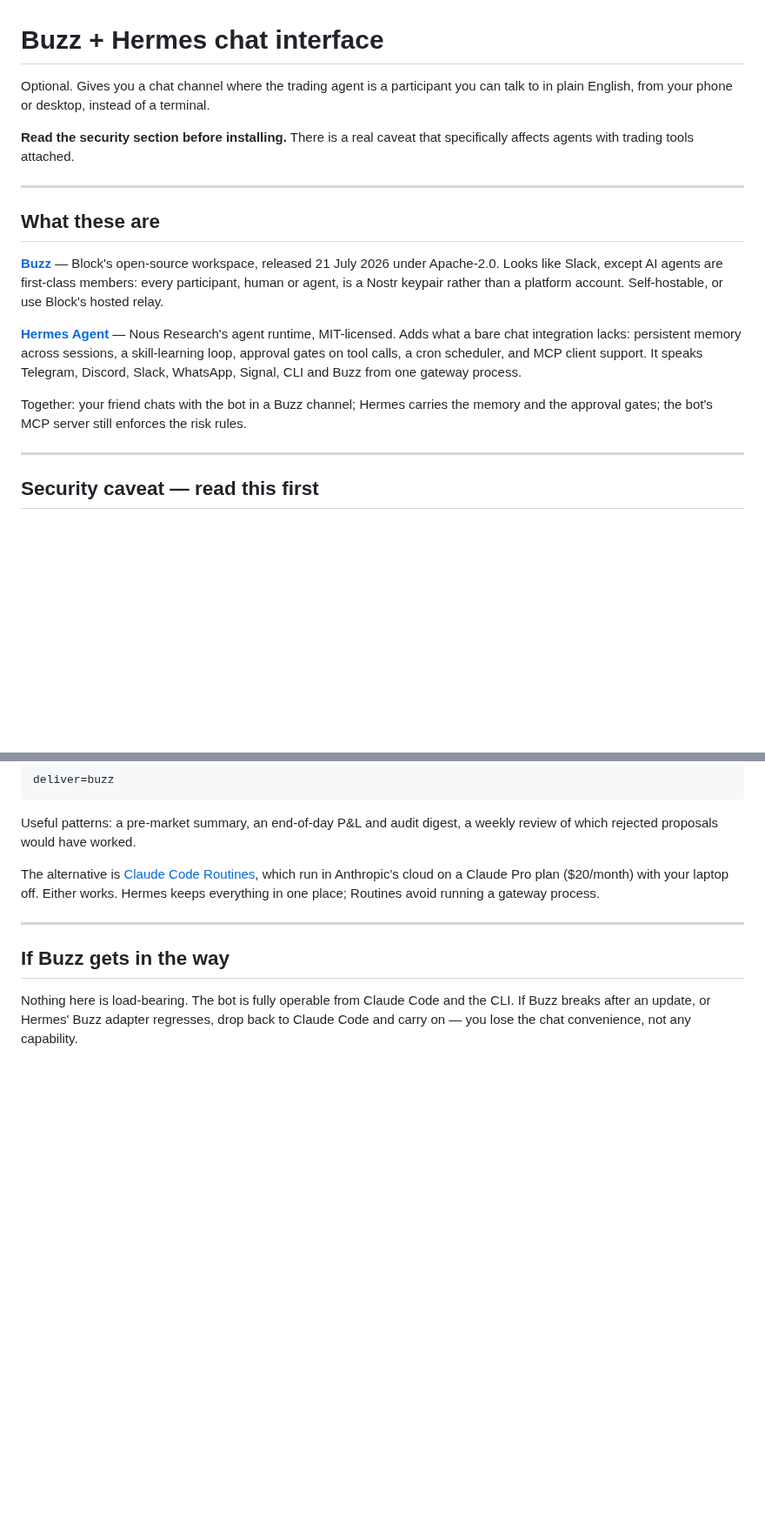
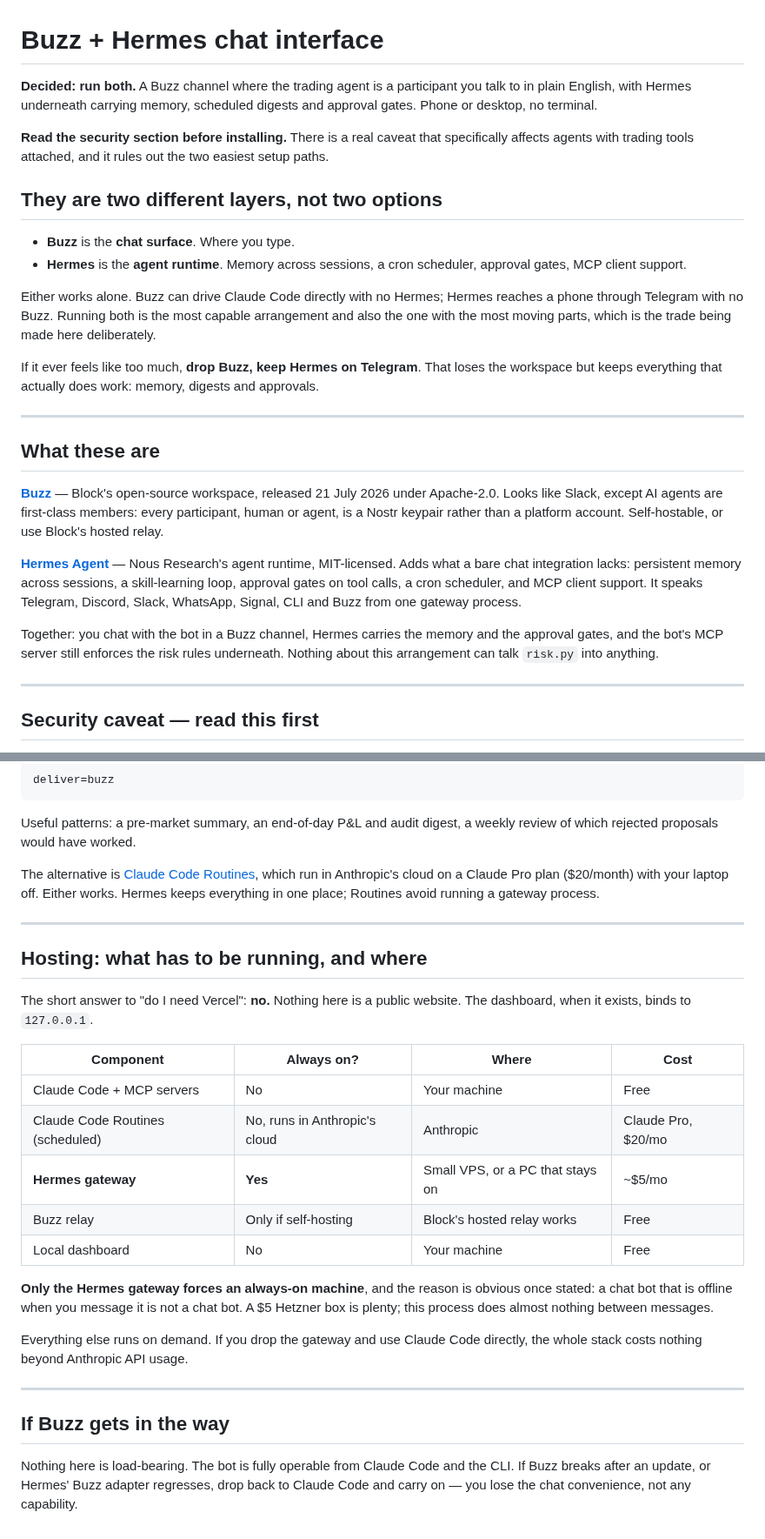
Before and after one commit to electrumnz/Electrum_Investments, a Markdown page: docs/BUZZ_SETUP.md, 2 parts joined by grey strips. Shown at 87% size. GitHub-like rendering; blank space fills up the shorter version.

Commit message:
Update Hermes and Buzz setup for the decided both-layers stack
Records the decision to run both rather than choose, and leads with the
distinction that makes the choice sensible: Buzz is the chat surface,
Hermes is the agent runtime. Either works alone, so anyone finding the
combination too fiddly can drop Buzz and keep Hermes on Telegram without
losing memory, digests or approvals.

Corrects a factual error. Earlier text said Buzz mobile had not shipped,
written from launch-week coverage. Both the iOS and Android apps are live
and are full clients rather than remote controls, which removes the main
practical objection to Buzz. Still rough, and the known notification
issues are noted rather than glossed.

The security caveat stands unchanged and is the reason the easy setup
paths are ruled out: Buzz auto-approves tool permissions in ACP mode, and
Hermes' own docs confirm approvals.mode: manual does not prevent it. Fine
for a general assistant, not for an agent holding broker credentials.

Adds the hosting answer where the question actually gets asked. Vercel is
not needed and nothing here is a public website. The only component that
forces an always-on machine is the Hermes gateway, for the obvious reason
that a chat bot which is offline when you message it is not a chat bot.

Co-Authored-By: Claude Opus 5 <noreply@anthropic.com>
Claude-Session: https://claude.ai/code/session_01Qrz3c2mdmaXZP4v5cLQHiw

```diff
--- a/docs/BUZZ_SETUP.md
+++ b/docs/BUZZ_SETUP.md
@@ -1,10 +1,27 @@
 # Buzz + Hermes chat interface
 
-Optional. Gives you a chat channel where the trading agent is a participant you
-can talk to in plain English, from your phone or desktop, instead of a terminal.
+**Decided: run both.** A Buzz channel where the trading agent is a participant
+you talk to in plain English, with Hermes underneath carrying memory, scheduled
+digests and approval gates. Phone or desktop, no terminal.
 
 **Read the security section before installing.** There is a real caveat that
-specifically affects agents with trading tools attached.
+specifically affects agents with trading tools attached, and it rules out the
+two easiest setup paths.
+
+## They are two different layers, not two options
+
+- **Buzz** is the **chat surface**. Where you type.
+- **Hermes** is the **agent runtime**. Memory across sessions, a cron scheduler,
+  approval gates, MCP client support.
+
+Either works alone. Buzz can drive Claude Code directly with no Hermes; Hermes
+reaches a phone through Telegram with no Buzz. Running both is the most capable
+arrangement and also the one with the most moving parts, which is the trade being
+made here deliberately.
+
+If it ever feels like too much, **drop Buzz, keep Hermes on Telegram**. That
+loses the workspace but keeps everything that actually does work: memory,
+digests and approvals.
 
 ---
 
@@ -21,8 +38,9 @@ memory across sessions, a skill-learning loop, approval gates on tool calls, a
 cron scheduler, and MCP client support. It speaks Telegram, Discord, Slack,
 WhatsApp, Signal, CLI and Buzz from one gateway process.
 
-Together: your friend chats with the bot in a Buzz channel; Hermes carries the
-memory and the approval gates; the bot's MCP server still enforces the risk rules.
+Together: you chat with the bot in a Buzz channel, Hermes carries the memory and
+the approval gates, and the bot's MCP server still enforces the risk rules
+underneath. Nothing about this arrangement can talk `risk.py` into anything.
 
 ---
 
@@ -143,6 +166,29 @@ gateway process.
 
 ---
 
+## Hosting: what has to be running, and where
+
+The short answer to "do I need Vercel": **no.** Nothing here is a public
+website. The dashboard, when it exists, binds to `127.0.0.1`.
+
+| Component | Always on? | Where | Cost |
+|---|---|---|---|
+| Claude Code + MCP servers | No | Your machine | Free |
+| Claude Code Routines (scheduled) | No, runs in Anthropic's cloud | Anthropic | Claude Pro, $20/mo |
+| **Hermes gateway** | **Yes** | Small VPS, or a PC that stays on | ~$5/mo |
+| Buzz relay | Only if self-hosting | Block's hosted relay works | Free |
+| Local dashboard | No | Your machine | Free |
+
+**Only the Hermes gateway forces an always-on machine**, and the reason is
+obvious once stated: a chat bot that is offline when you message it is not a chat
+bot. A $5 Hetzner box is plenty; this process does almost nothing between
+messages.
+
+Everything else runs on demand. If you drop the gateway and use Claude Code
+directly, the whole stack costs nothing beyond Anthropic API usage.
+
+---
+
 ## If Buzz gets in the way
 
 Nothing here is load-bearing. The bot is fully operable from Claude Code and the
```
Also changed, not shown: other parts of docs/BUZZ_SETUP.md (+11 -6 lines).
